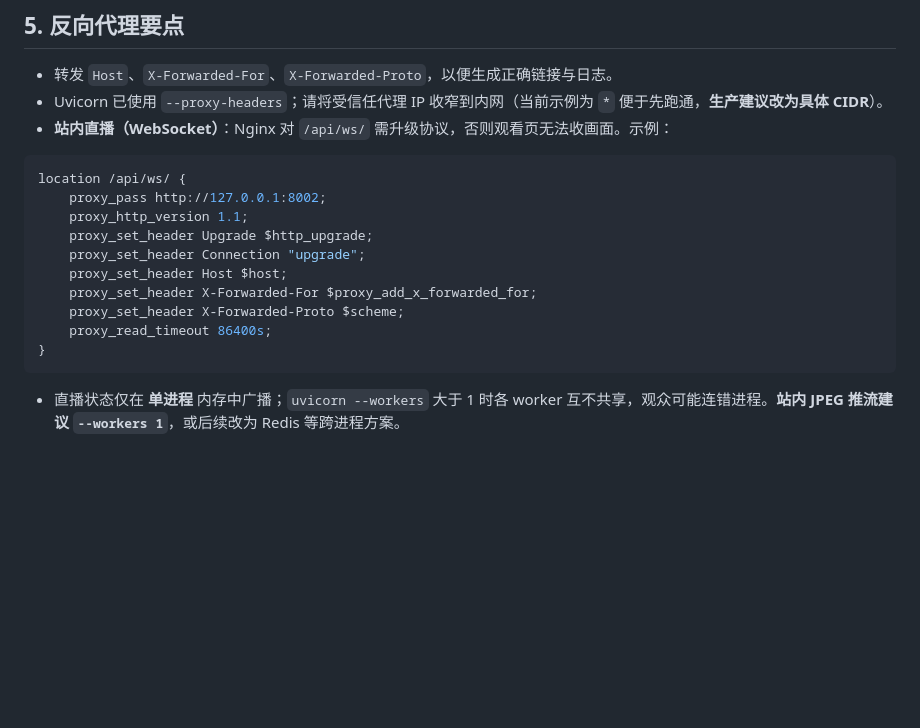
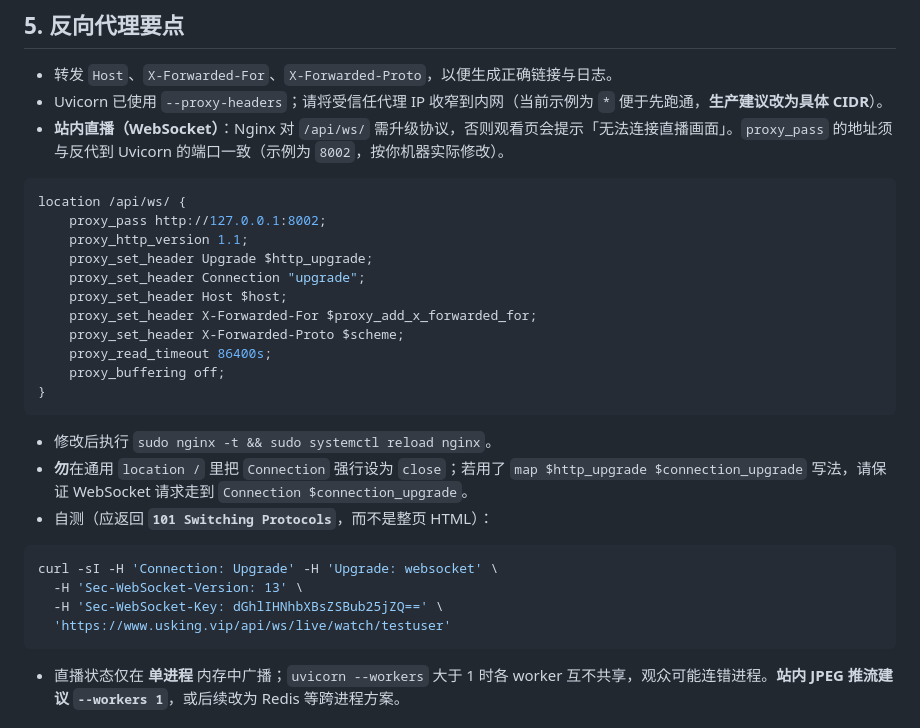
Before and after one commit to AIseek2025/USKing, a Markdown page: docs/DEPLOY.md, the part around the change. GitHub-like rendering; blank space fills up the shorter version.

Commit message:
docs: 补充站内直播 WebSocket 的 Nginx 校验与 curl 自测
Made-with: Cursor

````diff
--- a/docs/DEPLOY.md
+++ b/docs/DEPLOY.md
@@ -51,7 +51,7 @@ docker compose -f docker-compose.prod.yml up -d --build
 
 - 转发 `Host`、`X-Forwarded-For`、`X-Forwarded-Proto`，以便生成正确链接与日志。
 - Uvicorn 已使用 `--proxy-headers`；请将受信任代理 IP 收窄到内网（当前示例为 `*` 便于先跑通，**生产建议改为具体 CIDR**）。
-- **站内直播（WebSocket）**：Nginx 对 `/api/ws/` 需升级协议，否则观看页无法收画面。示例：
+- **站内直播（WebSocket）**：Nginx 对 `/api/ws/` 需升级协议，否则观看页会提示「无法连接直播画面」。`proxy_pass` 的地址须与反代到 Uvicorn 的端口一致（示例为 `8002`，按你机器实际修改）。
 
 ```nginx
 location /api/ws/ {
@@ -63,7 +63,19 @@ location /api/ws/ {
     proxy_set_header X-Forwarded-For $proxy_add_x_forwarded_for;
     proxy_set_header X-Forwarded-Proto $scheme;
     proxy_read_timeout 86400s;
+    proxy_buffering off;
 }
+```
+
+  - 修改后执行 `sudo nginx -t && sudo systemctl reload nginx`。
+  - **勿**在通用 `location /` 里把 `Connection` 强行设为 `close`；若用了 `map $http_upgrade $connection_upgrade` 写法，请保证 WebSocket 请求走到 `Connection $connection_upgrade`。
+  - 自测（应返回 **`101 Switching Protocols`**，而不是整页 HTML）：
+
+```bash
+curl -sI -H 'Connection: Upgrade' -H 'Upgrade: websocket' \
+  -H 'Sec-WebSocket-Version: 13' \
+  -H 'Sec-WebSocket-Key: dGhlIHNhbXBsZSBub25jZQ==' \
+  'https://www.usking.vip/api/ws/live/watch/testuser'
 ```
 
 - 直播状态仅在 **单进程** 内存中广播；`uvicorn --workers` 大于 1 时各 worker 互不共享，观众可能连错进程。**站内 JPEG 推流建议 `--workers 1`**，或后续改为 Redis 等跨进程方案。
````
